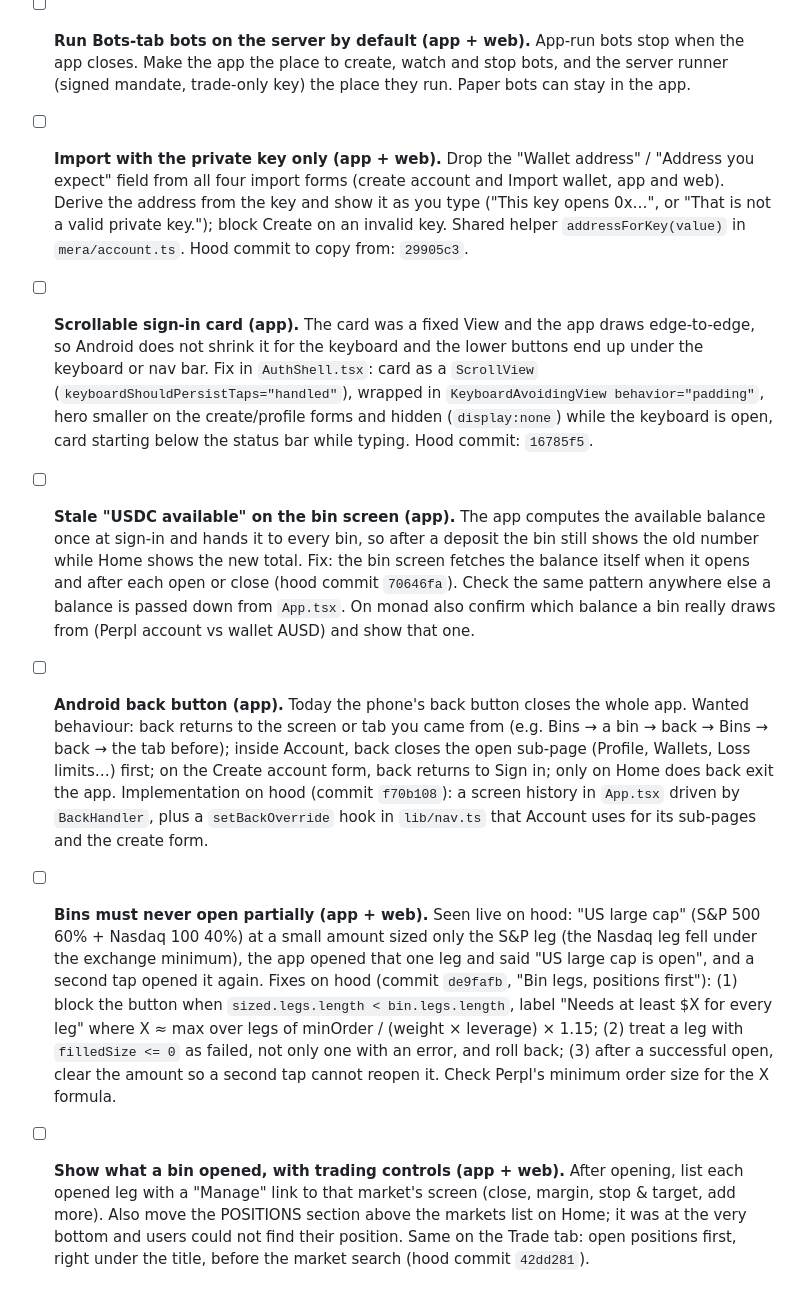
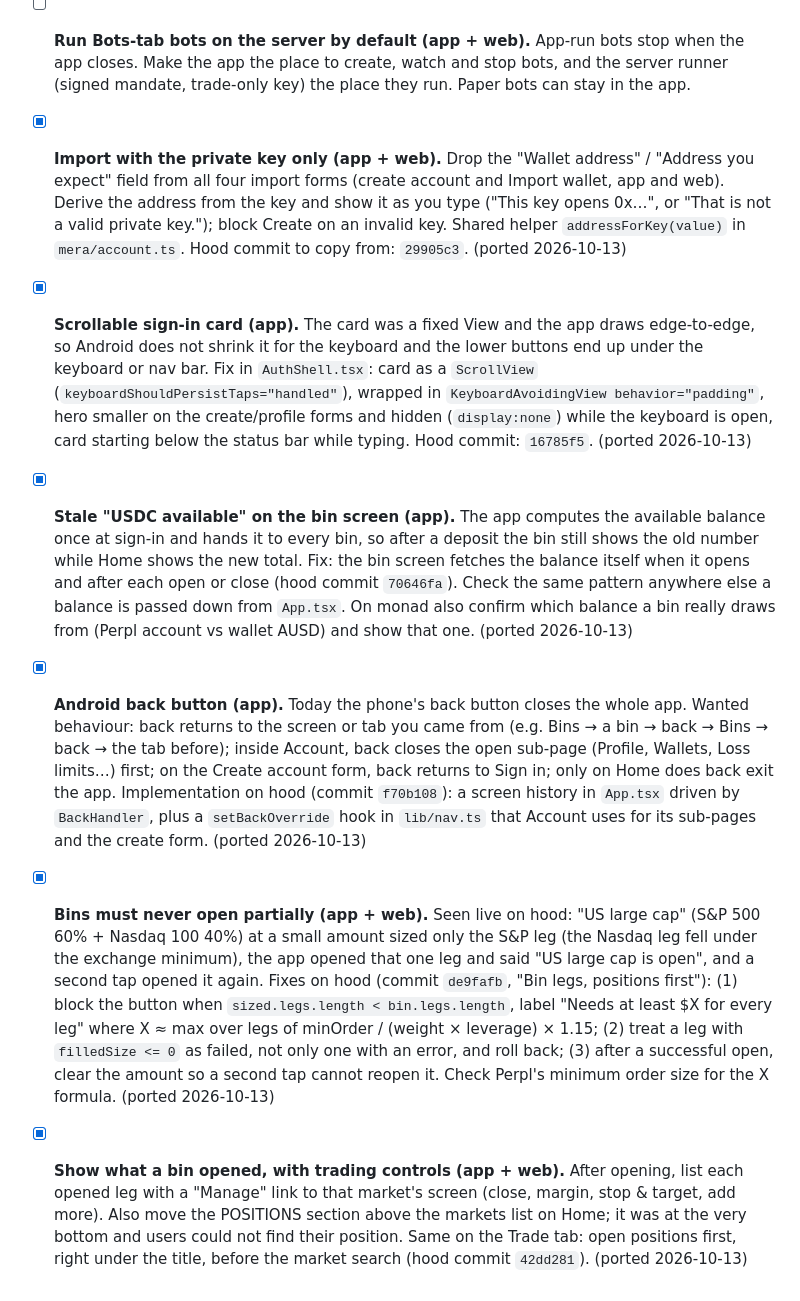
Before and after one commit to Markets-Finance/Opencash, a Markdown page: docs/todo.md, the part around one of its changes. GitHub-like rendering.

Commit message:
todo: mark ported

```diff
--- a/docs/todo.md
+++ b/docs/todo.md
@@ -33,9 +33,9 @@ Saved 2026-10-12.
 - [ ] **In-app updater via GitHub Releases (app).** On launch, read `https://api.github.com/repos/<owner>/<repo>/releases/latest`, compare `tag_name` with the installed version, and if newer offer the release's `.apk` asset (download, then Android's installer). Needs a PUBLIC repo for releases: the code repos are private, and a token can't ship inside an APK. Bump `versionCode`/`versionName` for every release (installing over the same or a lower `versionCode` fails). Built on hood first; copy it once that works.
 - [ ] **Exchange-side stops for bots (app + server).** Ported idea from hood (commit f43bd53 there, tested on HL testnet with `backend/scripts/hl-protect.ts`). Today a bot only watches PnL and closes at its stop, so if the app closes, the phone goes offline or our server is down, the position has no stop. Fix: right after a bot opens, and on every tick while it holds a position, place a reduce-only stop per leg at the price where that leg loses the card's stop % of its margin (stop% / leverage), skipping legs that already have one; if the stop cannot be placed right after open, close the trade. Exchange target only for single-leg cards (a per-leg target closes the winning side of a hedge). Engine hook: optional `protect(card)` in `BotDeps`, called in `tickBot`; check file `bots/protect.check.ts`. Perpl caveat: the contract has on-chain trigger orders (`TriggerOrderRequest`, max 16 per account, mark or last price at-or-above / at-or-below) but the Perpl API lane takes no stop orders, so this needs the contract path; check that first.
 - [ ] **Run Bots-tab bots on the server by default (app + web).** App-run bots stop when the app closes. Make the app the place to create, watch and stop bots, and the server runner (signed mandate, trade-only key) the place they run. Paper bots can stay in the app.
-- [ ] **Import with the private key only (app + web).** Drop the "Wallet address" / "Address you expect" field from all four import forms (create account and Import wallet, app and web). Derive the address from the key and show it as you type ("This key opens 0x…", or "That is not a valid private key."); block Create on an invalid key. Shared helper `addressForKey(value)` in `mera/account.ts`. Hood commit to copy from: `29905c3`.
-- [ ] **Scrollable sign-in card (app).** The card was a fixed View and the app draws edge-to-edge, so Android does not shrink it for the keyboard and the lower buttons end up under the keyboard or nav bar. Fix in `AuthShell.tsx`: card as a `ScrollView` (`keyboardShouldPersistTaps="handled"`), wrapped in `KeyboardAvoidingView behavior="padding"`, hero smaller on the create/profile forms and hidden (`display:none`) while the keyboard is open, card starting below the status bar while typing. Hood commit: `16785f5`.
-- [ ] **Stale "USDC available" on the bin screen (app).** The app computes the available balance once at sign-in and hands it to every bin, so after a deposit the bin still shows the old number while Home shows the new total. Fix: the bin screen fetches the balance itself when it opens and after each open or close (hood commit `70646fa`). Check the same pattern anywhere else a balance is passed down from `App.tsx`. On monad also confirm which balance a bin really draws from (Perpl account vs wallet AUSD) and show that one.
-- [ ] **Android back button (app).** Today the phone's back button closes the whole app. Wanted behaviour: back returns to the screen or tab you came from (e.g. Bins → a bin → back → Bins → back → the tab before); inside Account, back closes the open sub-page (Profile, Wallets, Loss limits…) first; on the Create account form, back returns to Sign in; only on Home does back exit the app. Implementation on hood (commit `f70b108`): a screen history in `App.tsx` driven by `BackHandler`, plus a `setBackOverride` hook in `lib/nav.ts` that Account uses for its sub-pages and the create form.
-- [ ] **Bins must never open partially (app + web).** Seen live on hood: "US large cap" (S&P 500 60% + Nasdaq 100 40%) at a small amount sized only the S&P leg (the Nasdaq leg fell under the exchange minimum), the app opened that one leg and said "US large cap is open", and a second tap opened it again. Fixes on hood (commit `de9fafb`, "Bin legs, positions first"): (1) block the button when `sized.legs.length < bin.legs.length`, label "Needs at least $X for every leg" where X ≈ max over legs of minOrder / (weight × leverage) × 1.15; (2) treat a leg with `filledSize <= 0` as failed, not only one with an error, and roll back; (3) after a successful open, clear the amount so a second tap cannot reopen it. Check Perpl's minimum order size for the X formula.
-- [ ] **Show what a bin opened, with trading controls (app + web).** After opening, list each opened leg with a "Manage" link to that market's screen (close, margin, stop & target, add more). Also move the POSITIONS section above the markets list on Home; it was at the very bottom and users could not find their position. Same on the Trade tab: open positions first, right under the title, before the market search (hood commit `42dd281`).
+- [x] **Import with the private key only (app + web).** Drop the "Wallet address" / "Address you expect" field from all four import forms (create account and Import wallet, app and web). Derive the address from the key and show it as you type ("This key opens 0x…", or "That is not a valid private key."); block Create on an invalid key. Shared helper `addressForKey(value)` in `mera/account.ts`. Hood commit to copy from: `29905c3`. (ported 2026-10-13)
+- [x] **Scrollable sign-in card (app).** The card was a fixed View and the app draws edge-to-edge, so Android does not shrink it for the keyboard and the lower buttons end up under the keyboard or nav bar. Fix in `AuthShell.tsx`: card as a `ScrollView` (`keyboardShouldPersistTaps="handled"`), wrapped in `KeyboardAvoidingView behavior="padding"`, hero smaller on the create/profile forms and hidden (`display:none`) while the keyboard is open, card starting below the status bar while typing. Hood commit: `16785f5`. (ported 2026-10-13)
+- [x] **Stale "USDC available" on the bin screen (app).** The app computes the available balance once at sign-in and hands it to every bin, so after a deposit the bin still shows the old number while Home shows the new total. Fix: the bin screen fetches the balance itself when it opens and after each open or close (hood commit `70646fa`). Check the same pattern anywhere else a balance is passed down from `App.tsx`. On monad also confirm which balance a bin really draws from (Perpl account vs wallet AUSD) and show that one. (ported 2026-10-13)
+- [x] **Android back button (app).** Today the phone's back button closes the whole app. Wanted behaviour: back returns to the screen or tab you came from (e.g. Bins → a bin → back → Bins → back → the tab before); inside Account, back closes the open sub-page (Profile, Wallets, Loss limits…) first; on the Create account form, back returns to Sign in; only on Home does back exit the app. Implementation on hood (commit `f70b108`): a screen history in `App.tsx` driven by `BackHandler`, plus a `setBackOverride` hook in `lib/nav.ts` that Account uses for its sub-pages and the create form. (ported 2026-10-13)
+- [x] **Bins must never open partially (app + web).** Seen live on hood: "US large cap" (S&P 500 60% + Nasdaq 100 40%) at a small amount sized only the S&P leg (the Nasdaq leg fell under the exchange minimum), the app opened that one leg and said "US large cap is open", and a second tap opened it again. Fixes on hood (commit `de9fafb`, "Bin legs, positions first"): (1) block the button when `sized.legs.length < bin.legs.length`, label "Needs at least $X for every leg" where X ≈ max over legs of minOrder / (weight × leverage) × 1.15; (2) treat a leg with `filledSize <= 0` as failed, not only one with an error, and roll back; (3) after a successful open, clear the amount so a second tap cannot reopen it. Check Perpl's minimum order size for the X formula. (ported 2026-10-13)
+- [x] **Show what a bin opened, with trading controls (app + web).** After opening, list each opened leg with a "Manage" link to that market's screen (close, margin, stop & target, add more). Also move the POSITIONS section above the markets list on Home; it was at the very bottom and users could not find their position. Same on the Trade tab: open positions first, right under the title, before the market search (hood commit `42dd281`). (ported 2026-10-13)
```
Also changed, not shown: other parts of docs/todo.md (+5 -5 lines).
